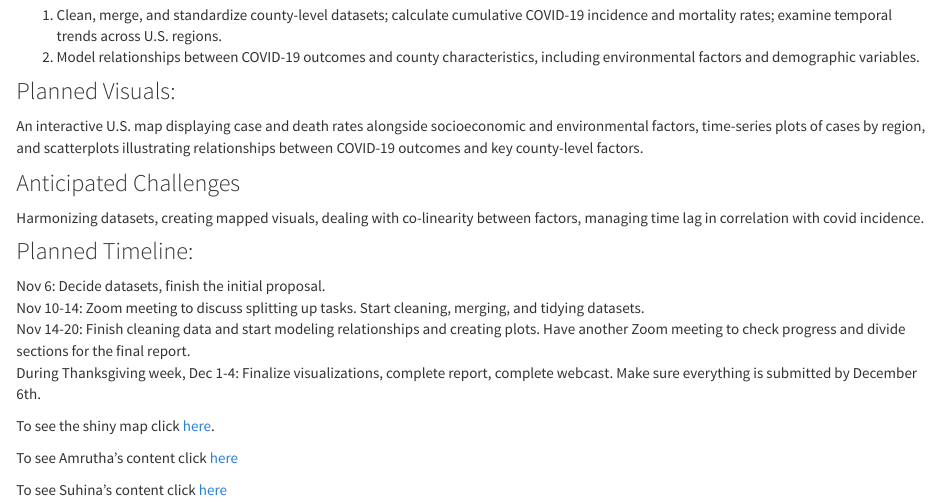
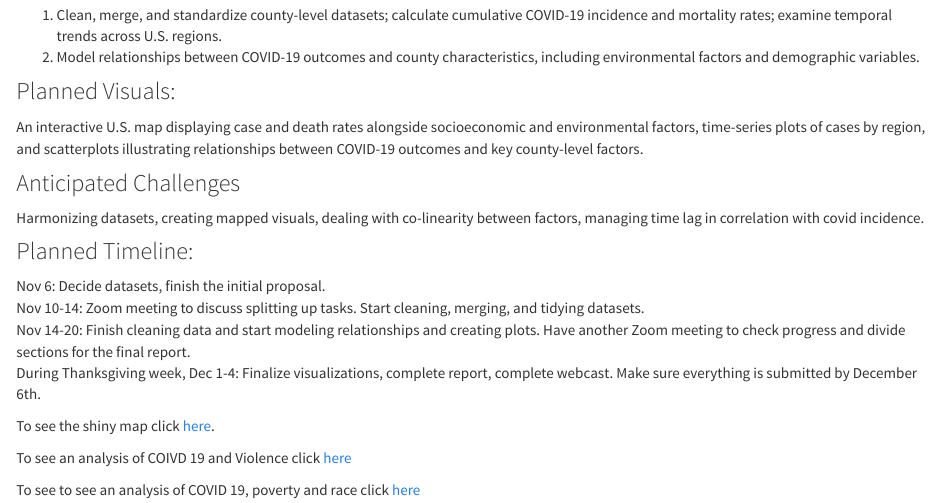
Before and after one commit to kaveriuberoy/p8105_final_project, an R Markdown document (index.Rmd): the page in a window 1100 px wide, from 630 px down before the commit and from 680 px down after it, so that both start at the same text. The pictures show the output file index.html that the author committed with the source, opened offline; library style sheets and scripts come from the installed R packages.

Commit message:
Updated all files to render to HTML, and have the same design.

```diff
--- a/_site.yml
+++ b/_site.yml
@@ -5,11 +5,11 @@ navbar:
   right:
     - text: "Final Project Proposal"
       href: index.html
-    - text: "Shiny Map"
+    - text: "Covid by County: Interactive Map"
       href: shiny_map.html
-    - text: "Amrutha"
-      href: amrutha.html
-    - text: "Suhina"
-      href: suhina.html
+    - text: "Poverty and Race"
+      href: Poverty_Race_COVID.html
+    - text: "Violence"
+      href: violence_covid.html
     - icon: fa-github fa-lg
       href: https://github.com/kaveriuberoy/p8105_final_project
--- a/index.Rmd
+++ b/index.Rmd
@@ -34,8 +34,8 @@ Nov 10-14: Zoom meeting to discuss splitting up tasks. Start cleaning, merging,
 Nov 14-20: Finish cleaning data and start modeling relationships and creating plots. Have another Zoom meeting to check progress and divide sections for the final report.<br>
 During Thanksgiving week, Dec 1-4: Finalize visualizations, complete report, complete webcast. Make sure everything is submitted by December 6th.
 
-To see the shiny map click [here](shiny_map.html).
+To see an interactive map of covid cases and deaths across the county click [here](shiny_map.html).
 
-To see Amrutha's content click [here](amrutha.html)
+To see an analysis of COIVD 19 and Violence click [here](violence_covid.html)
 
-To see Suhina's content click [here](suhina.html)
+To see to see an analysis of COVID 19, poverty and race click [here](Poverty_Race_COVID.html)
```
Also changed, not shown: Poverty_Race_COVID.Rmd (+3 -1 lines), violence_covid.Rmd (+5 -1 lines), violence_covid_corrmatrix.Rmd (+4 -2 lines), Poverty_Race_COVID.html, index.html, shiny_map.html, violence_covid.html (added), violence_covid.md, violence_covid_corrmatrix.html (added), violence_covid_files/figure-gfm/unnamed-chunk-11-1.png, violence_covid_files/figure-gfm/unnamed-chunk-11-2.png, violence_covid_files/figure-gfm/unnamed-chunk-8-1.png, violence_covid_files/figure-gfm/unnamed-chunk-9-1.png, violence_covid_files/figure-html/unnamed-chunk-11-1.png (added), 4 more files.
